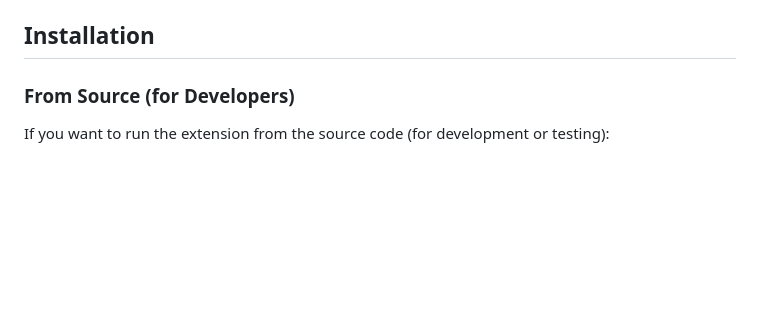
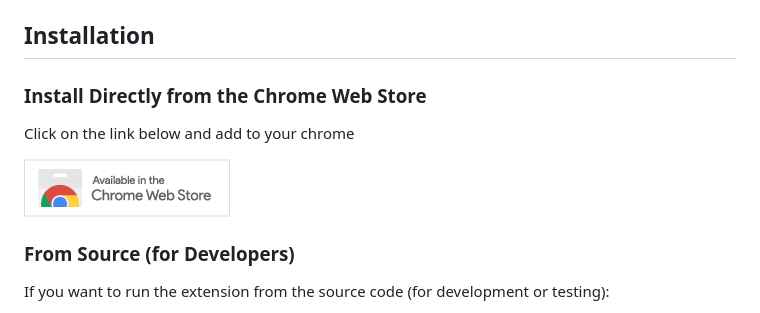
Before and after one commit to yortem/google-search-highlighter, a Markdown page: Readme.md, the part around the change. GitHub-like rendering; pictures changed too: chrome-web-store-badge.png (added); blank space fills up the shorter version.

Commit message:
Add installation instructions for Chrome Web Store and include badge image

```diff
--- a/Readme.md
+++ b/Readme.md
@@ -15,6 +15,12 @@ This extension is intended for anyone who frequently uses Google Search for a mo
 *   **Storage:** `chrome.storage` API for local settings persistence.
 
 ## Installation
+
+### Install Directly from the Chrome Web Store
+
+Click on the link below and add to your chrome
+
+[![Chrome Web Store](chrome-web-store-badge.png)](https://chromewebstore.google.com/detail/google-search-highlighter/elhofacbaieekmifabnmfncflfjklikb)
 
 ### From Source (for Developers)
 
```
